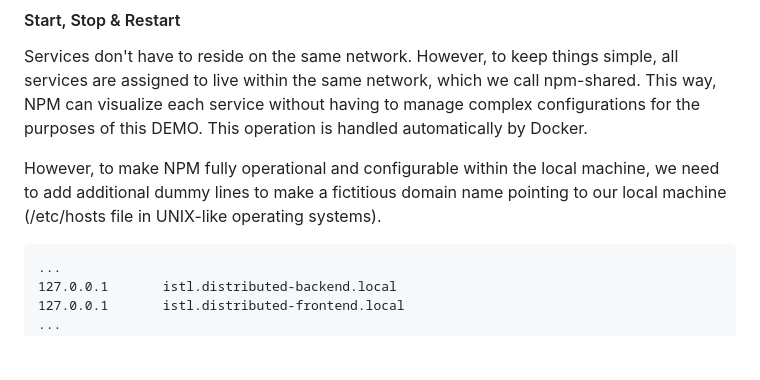
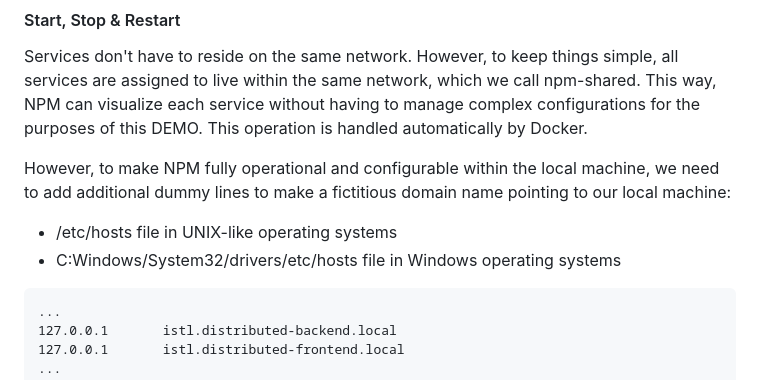
Before and after one commit to Saygong/ISTL-Sports-Engine, a Markdown page: README.md, the part around the change. GitHub-like rendering; blank space fills up the shorter version.

Commit message:
Update README - Added Windows info

````diff
--- a/README.md
+++ b/README.md
@@ -57,7 +57,11 @@ within the same network, which we call npm-shared. This way, NPM can visualize e
 complex configurations for the purposes of this DEMO. This operation is handled automatically by Docker.
 
 However, to make NPM fully operational and configurable within the local machine, we need to add additional dummy lines
-to make a fictitious domain name pointing to our local machine (/etc/hosts file in UNIX-like operating systems).
+to make a fictitious domain name pointing to our local machine:
+
+- /etc/hosts file in UNIX-like operating systems
+- C:Windows/System32/drivers/etc/hosts file in Windows operating systems
+
 
 ``` text
 ...
````
